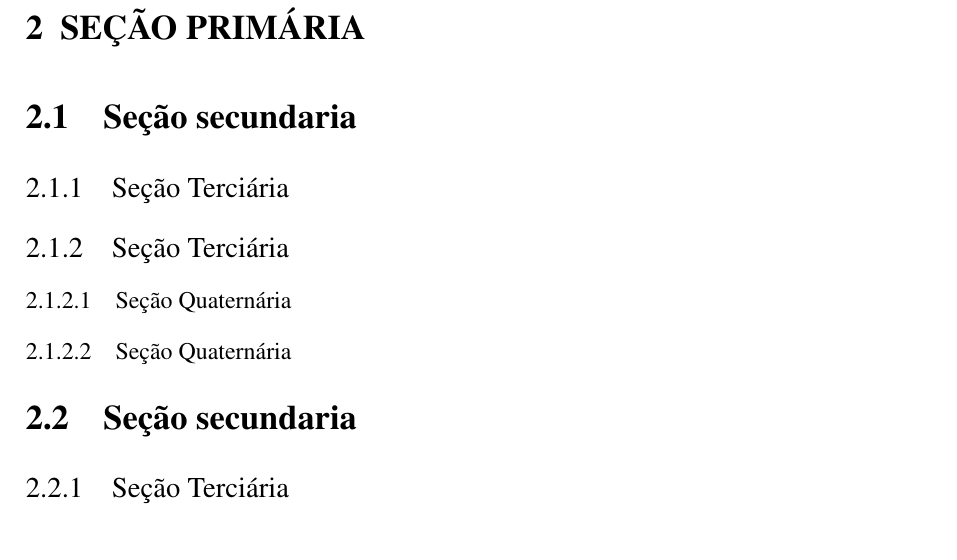
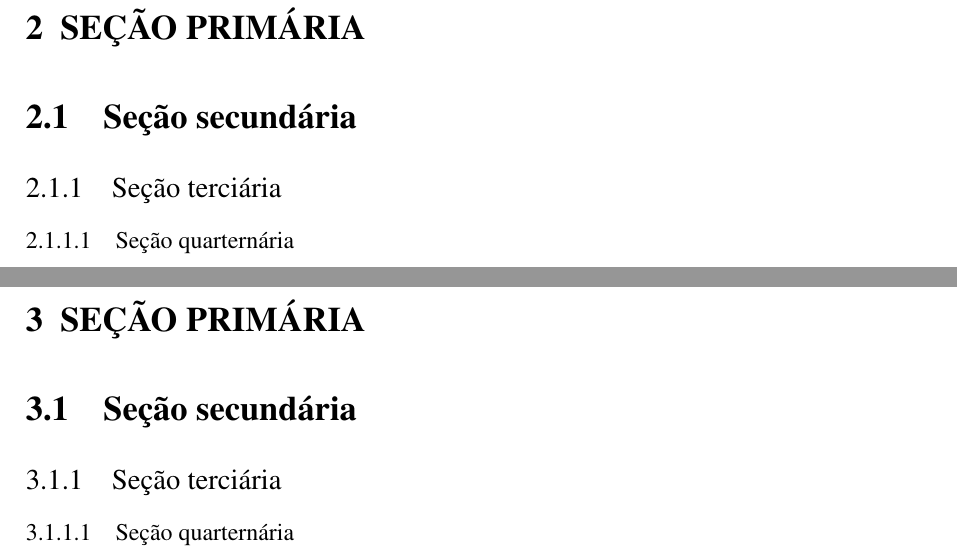
Before and after one commit to raimundo1994/template_latex_ufopa, a LaTeX thesis (main.tex, which reads chap02.tex, chap03.tex): part of page 19 of 27 before the commit and two parts of pages 19 and 20 of 27 after it, the two joined at a grey line, cut so that both start at the same text. Compiled offline with pdfLaTeX.

Commit message:
commit update

```diff
--- /dev/null
+++ b/chap02.tex
@@ -0,0 +1,7 @@
+\chapter{Seção primária}
+
+\section{Seção secundária}
+
+\subsection{Seção terciária}
+
+\subsubsection{Seção quarternária}
--- /dev/null
+++ b/chap03.tex
@@ -0,0 +1,7 @@
+\chapter{Seção primária}
+
+\section{Seção secundária}
+
+\subsection{Seção terciária}
+
+\subsubsection{Seção quarternária}
--- a/main.tex
+++ b/main.tex
@@ -108,12 +108,12 @@
 3. Física.
 }
 \conceito{Conceito:  }
-\datadadefesa{Data de Aprovação: 09 de Março de 2017}%07 de Dezembro de 2016}
-\faculdadedoorientador{Faculdade de Biotecnologia - UFPA}
+\datadadefesa{Data de Aprovação: }%07 de Dezembro de 2016}
+\faculdadedoorientador{Universidade Federal do Oeste do Pará - UFOPA}
 \primeiromembrodabanca{Prof. Dr. Nome Sobrenome}
-\faculdadedoprimeiromembrodabanca{Faculdade de Computação - UFPA}
+\faculdadedoprimeiromembrodabanca{Universidade Federal do Oeste do Pará - UFOPA}
 \segundomembrodabanca{Prof. Dra. Nome Sobrenome}
-\faculdadedosegundomembrodabanca{Faculdade de Biotecnologia - UFPA}
+\faculdadedosegundomembrodabanca{Universidade Federal do Oeste do Pará - UFOPA}
 % -------------------------------------------------------------------------
 % ##########################################################
 % Configurações de aparência do PDF final
@@ -380,8 +380,6 @@ Segundo a \citeonline[3.1-3.2]{NBR6028:2003}, o resumo deve ressaltar o
 \cleardoublepage
 % ---
 
-
-
 % ##########################################################
 % ELEMENTOS TEXTUAIS
 % ##########################################################
@@ -389,20 +386,13 @@ Segundo a \citeonline[3.1-3.2]{NBR6028:2003}, o resumo deve ressaltar o
 
-\chapter{SEÇÃO PRIMÁRIA}
-\label{cap:secao_primaria_1}
+\mainmatter
 
-\chapter{SEÇÃO PRIMÁRIA}
-\label{cap:secao_primaria_2}
+% As linhas "\include" abaixo incluem os capítulos no documento.
+% Edite os arquivos "chapxx.tex" de acordo com as suas necessidades.
+% No presente documento, são incluídos quatro capítulos, mas é possível
+% utilizar quantos capítulos forem necessários.
 
-\section{Seção secundaria}
+\include{chap01}
+\include{chap02}
+\include{chap03}
+\include{chap04}
 
-\subsection{Seção Terciária}
-
-\subsection{Seção Terciária}
-
-\subsubsection{Seção Quaternária}
-
-\subsubsection{Seção Quaternária}
-
-\section{Seção secundaria}
-
-\subsection{Seção Terciária}
@@ -416 +398,0 @@ Segundo a \citeonline[3.1-3.2]{NBR6028:2003}, o resumo deve ressaltar o
-\chapter{Resultados}
```
Also changed, not shown: chap01.tex (added, +7 -0 lines), chap04.tex (added, +7 -0 lines), README.md, imagens/vocalizador.png (deleted), main.ind (deleted), main.pdf, main.tex (13 more changed lines), 13 other files.
